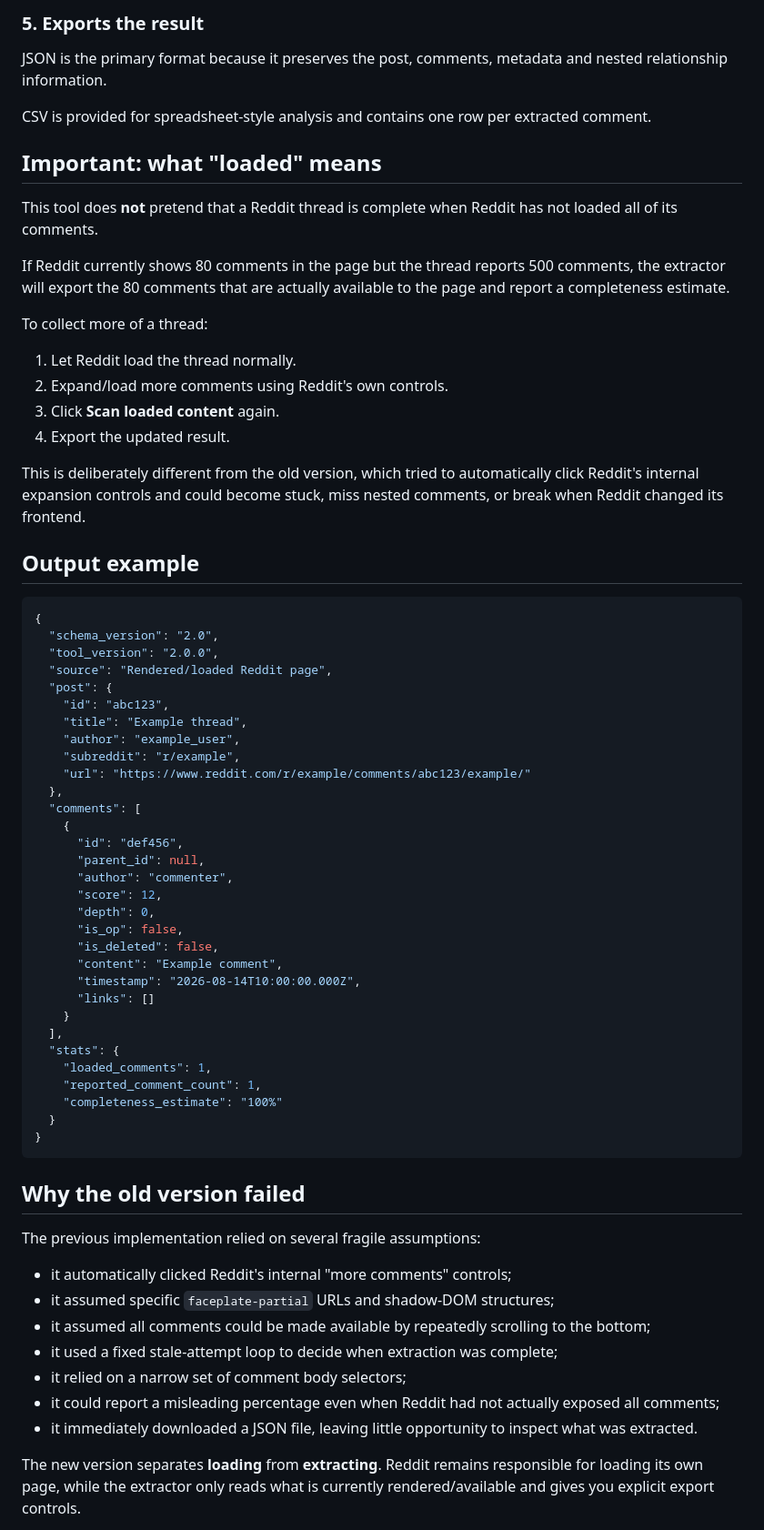
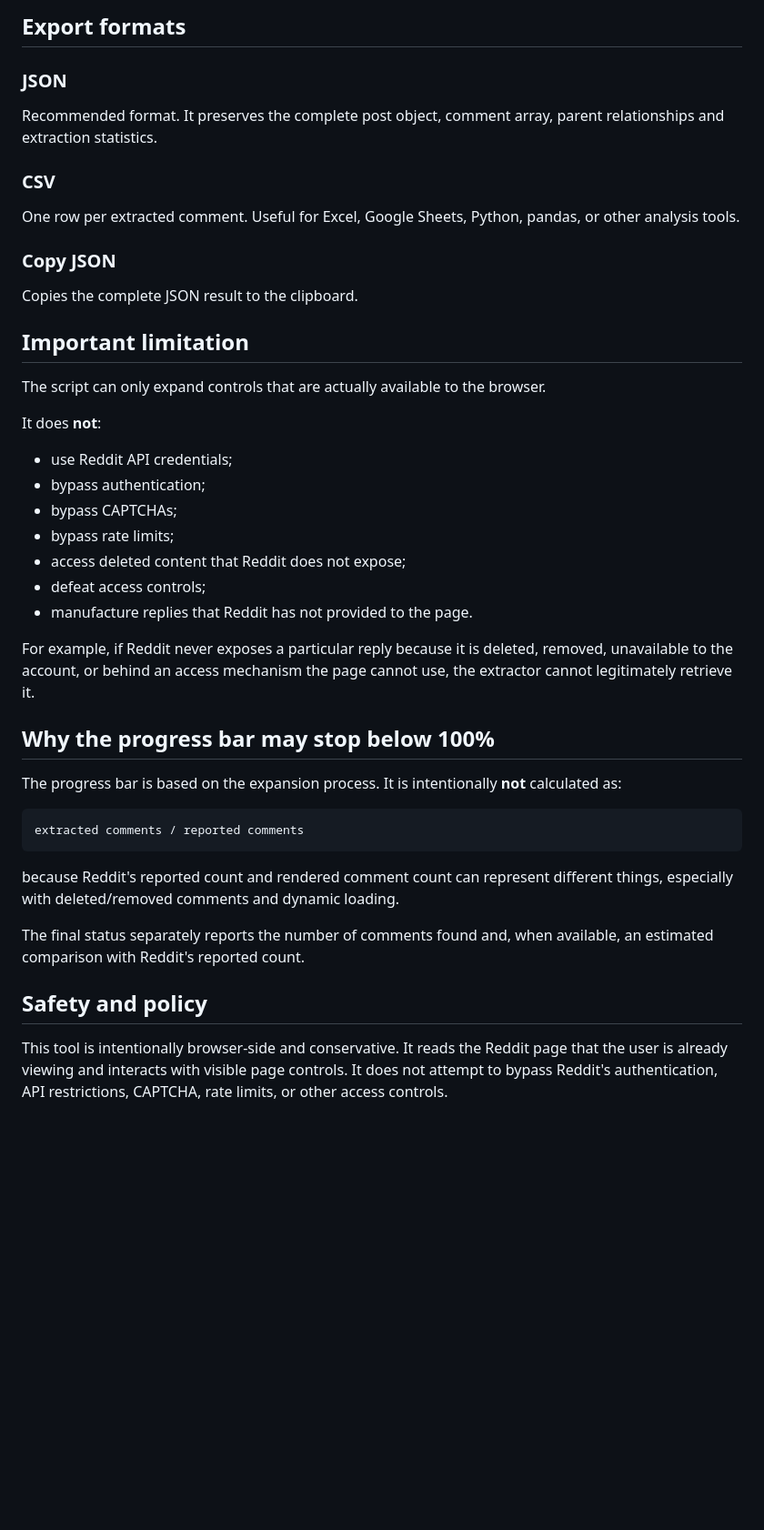
Before and after one commit to pavnxet/js-scripts, a Markdown page: scripts/reddit/README.md, the part around one of its changes. Shown at 91% size. Rendered like a GitHub page; blank space fills up the shorter version.

````diff
--- a/scripts/reddit/README.md
+++ b/scripts/reddit/README.md
@@ -93,72 +159,47 @@ Duplicate comment IDs are removed from the final result.
 
-### 5. Exports the result
+## Export formats
 
-JSON is the primary format because it preserves the post, comments, metadata and nested relationship information.
+### JSON
 
-CSV is provided for spreadsheet-style analysis and contains one row per extracted comment.
+Recommended format. It preserves the complete post object, comment array, parent relationships and extraction statistics.
 
-## Important: what "loaded" means
+### CSV
 
-This tool does **not** pretend that a Reddit thread is complete when Reddit has not loaded all of its comments.
+One row per extracted comment. Useful for Excel, Google Sheets, Python, pandas, or other analysis tools.
 
-If Reddit currently shows 80 comments in the page but the thread reports 500 comments, the extractor will export the 80 comments that are actually available to the page and report a completeness estimate.
+### Copy JSON
 
-To collect more of a thread:
+Copies the complete JSON result to the clipboard.
 
-1. Let Reddit load the thread normally.
-2. Expand/load more comments using Reddit's own controls.
-3. Click **Scan loaded content** again.
-4. Export the updated result.
+## Important limitation
 
-This is deliberately different from the old version, which tried to automatically click Reddit's internal expansion controls and could become stuck, miss nested comments, or break when Reddit changed its frontend.
+The script can only expand controls that are actually available to the browser.
 
-## Output example
+It does **not**:
 
-```json
-{
-  "schema_version": "2.0",
-  "tool_version": "2.0.0",
-  "source": "Rendered/loaded Reddit page",
-  "post": {
-    "id": "abc123",
-    "title": "Example thread",
-    "author": "example_user",
-    "subreddit": "r/example",
-    "url": "https://www.reddit.com/r/example/comments/abc123/example/"
-  },
-  "comments": [
-    {
-      "id": "def456",
-      "parent_id": null,
-      "author": "commenter",
-      "score": 12,
-      "depth": 0,
-      "is_op": false,
-      "is_deleted": false,
-      "content": "Example comment",
-      "timestamp": "2026-08-14T10:00:00.000Z",
-      "links": []
-    }
-  ],
-  "stats": {
-    "loaded_comments": 1,
-    "reported_comment_count": 1,
-    "completeness_estimate": "100%"
-  }
-}
+- use Reddit API credentials;
+- bypass authentication;
+- bypass CAPTCHAs;
+- bypass rate limits;
+- access deleted content that Reddit does not expose;
+- defeat access controls;
+- manufacture replies that Reddit has not provided to the page.
+
+For example, if Reddit never exposes a particular reply because it is deleted, removed, unavailable to the account, or behind an access mechanism the page cannot use, the extractor cannot legitimately retrieve it.
+
+## Why the progress bar may stop below 100%
+
+The progress bar is based on the expansion process. It is intentionally **not** calculated as:
+
+```text
+extracted comments / reported comments
 ```
 
-## Why the old version failed
+because Reddit's reported count and rendered comment count can represent different things, especially with deleted/removed comments and dynamic loading.
 
-The previous implementation relied on several fragile assumptions:
+The final status separately reports the number of comments found and, when available, an estimated comparison with Reddit's reported count.
 
-- it automatically clicked Reddit's internal "more comments" controls;
-- it assumed specific `faceplate-partial` URLs and shadow-DOM structures;
-- it assumed all comments could be made available by repeatedly scrolling to the bottom;
-- it used a fixed stale-attempt loop to decide when extraction was complete;
-- it relied on a narrow set of comment body selectors;
-- it could report a misleading percentage even when Reddit had not actually exposed all comments;
-- it immediately downloaded a JSON file, leaving little opportunity to inspect what was extracted.
+## Safety and policy
 
-The new version separates **loading** from **extracting**. Reddit remains responsible for loading its own page, while the extractor only reads what is currently rendered/available and gives you explicit export controls.
+This tool is intentionally browser-side and conservative. It reads the Reddit page that the user is already viewing and interacts with visible page controls. It does not attempt to bypass Reddit's authentication, API restrictions, CAPTCHA, rate limits, or other access controls.
 
````
Also changed, not shown: other parts of scripts/reddit/README.md (+172 -71 lines).
